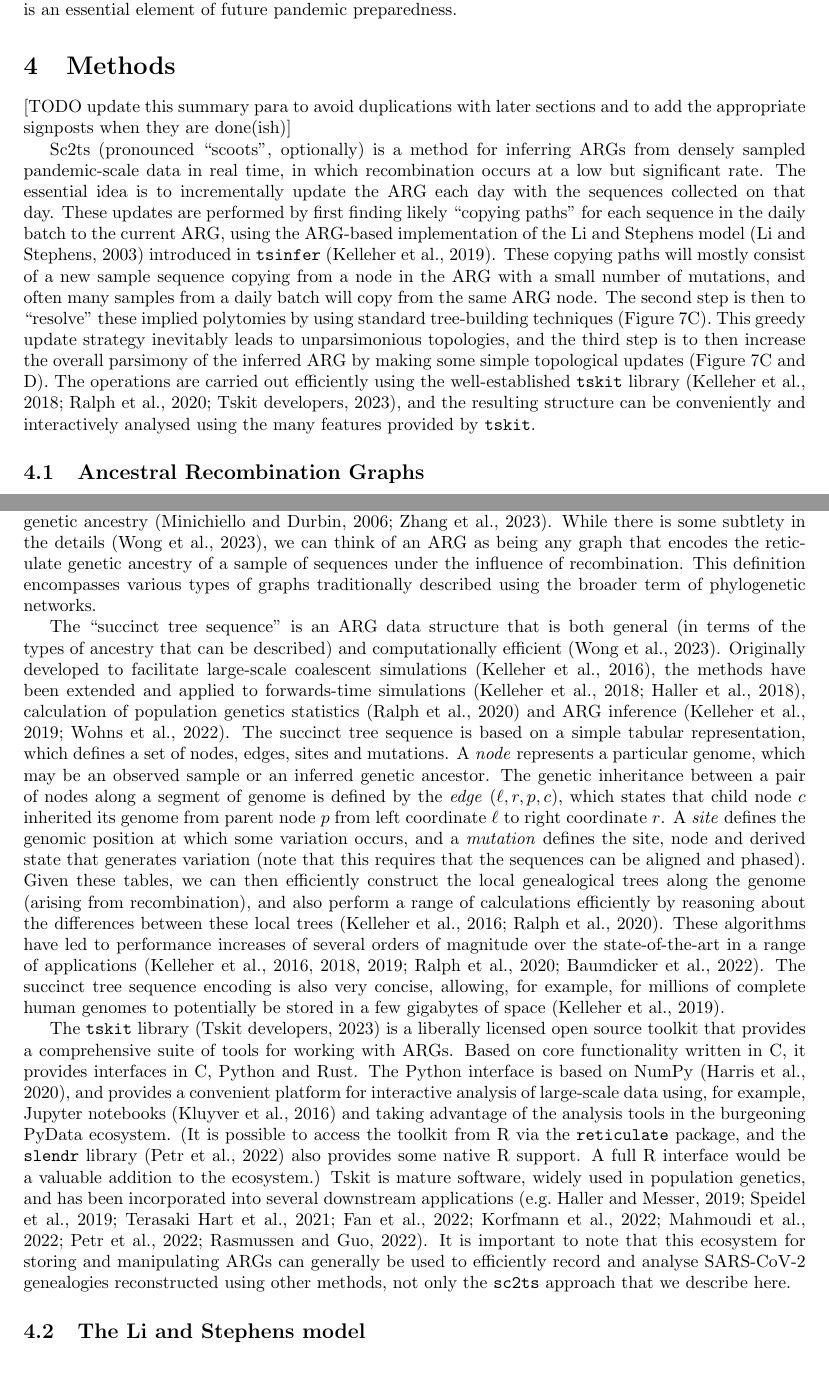
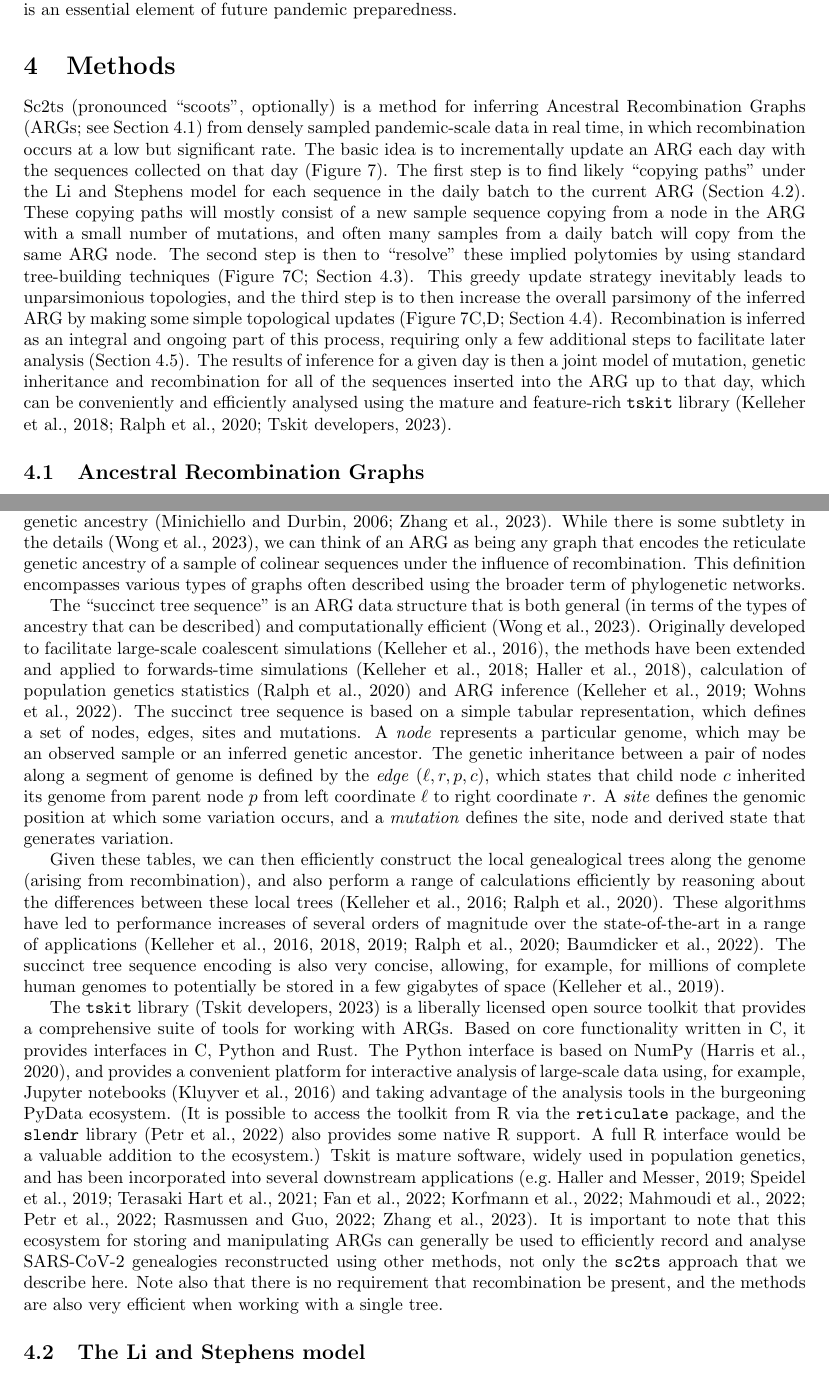
Before and after one commit to jeromekelleher/sc2ts-paper, a LaTeX paper (paper.tex): two parts of pages 16 and 18 of 39, joined at a grey line, cut so that both start at the same text. Compiled offline with pdfLaTeX.

Commit message:
Tweaks to first methods sections

```diff
--- a/paper.tex
+++ b/paper.tex
@@ -1359,36 +1359,38 @@ pandemic preparedness.
 % preparedness for potential future pandemics.
 
 \section{Methods}
-
-[TODO update this summary para to avoid duplications with
-later sections and to add the appropriate signposts
-when they are done(ish)]
-
 Sc2ts (pronounced ``scoots'', optionally) is a method for inferring
-ARGs from densely sampled pandemic-scale data
+Ancestral Recombination Graphs (ARGs; see Section~\ref{sec:args})
+from densely sampled pandemic-scale data
 in real time, in which recombination occurs at a low but significant rate.
-The essential idea is to incrementally update the ARG each day
-with the sequences collected on that day. These updates are performed by
-first finding likely ``copying paths'' for each sequence in the daily
-batch to the current ARG, using the ARG-based implementation of
-the Li and Stephens model~\citep{Li2003-ib} introduced
-in \texttt{tsinfer}~\citep{Kelleher2019-ba}.
+% The overall algorithm is summarised in Figure~\ref{fig:overview_sc2ts},
+% and with further details in subsequent subsections.
+The basic idea is to incrementally update an ARG each day
+with the sequences collected on that day (Figure~\ref{fig:overview_sc2ts}).
+The first step is to find likely ``copying paths'' under the Li and Stephens model
+for each sequence in the daily batch to the current ARG (Section~\ref{sec:ls}).
 These copying paths
 will mostly consist of a new sample sequence copying from a node in the ARG
 with a small number of mutations, and often many samples
-from a daily batch will copy from the same ARG node. The second
-step is then to ``resolve'' these implied polytomies by using
-standard tree-building techniques (Figure~\ref{fig:overview_sc2ts}C).
+from a daily batch will copy from the same ARG node.
+The second step is then to ``resolve'' these implied polytomies by using
+standard tree-building techniques (Figure~\ref{fig:overview_sc2ts}C;
+Section~\ref{sec:sample-cluster-tree-inference}).
 This greedy update strategy inevitably leads to unparsimonious
 topologies, and the third step is to then increase the
 overall parsimony of the inferred ARG by making some simple topological
-updates (Figure~\ref{fig:overview_sc2ts}C and D).
-The operations are carried out efficiently using the well-established
+updates (Figure~\ref{fig:overview_sc2ts}C,D;
+Section~\ref{sec:parsimony-heuristics}).
+Recombination is inferred as an integral and ongoing part of this
+process, requiring only a few additional steps to facilitate
+later analysis (Section~\ref{sec:treatment_recombinants}).
+The results of inference for a given day is then
+a joint model of mutation, genetic inheritance and recombination
+for all of the sequences inserted into the ARG up to that day,
+which can be conveniently and efficiently analysed using the
+mature and feature-rich
 \texttt{tskit}
-library~\citep{Kelleher2018-xc,Ralph2020-efficiently,Tskit2023-tskit},
-and the resulting structure can be conveniently and interactively
-analysed using the many features provided by \texttt{tskit}.
-
+library~\citep{Kelleher2018-xc,Ralph2020-efficiently,Tskit2023-tskit}.
 
 \begin{figure} \centering
 \includegraphics[width=0.7\textwidth]{figures/overview_sc2ts.pdf}
@@ -1486,9 +1487,9 @@ describe not just realisations of this model, but to any
 recombinant genetic ancestry~\citep{Minichiello2006-mapping,Zhang2023-lf}.
 While there is some subtlety in the details~\citep{Wong2023-efficient},
 we can think of an ARG as being any graph that encodes the
-reticulate genetic ancestry of a sample of sequences under
+reticulate genetic ancestry of a sample of colinear sequences under
 the influence of recombination.
-This definition encompasses various types of graphs traditionally
+This definition encompasses various types of graphs often
 described using the broader term of phylogenetic networks.
 
 The ``succinct tree sequence'' is an ARG data structure
@@ -1510,7 +1511,10 @@ child node $c$ inherited its genome from parent node $p$
 from left coordinate $\ell$ to right coordinate $r$. A \emph{site}
 defines the genomic position at which some variation occurs,
 and a \emph{mutation} defines the site, node and derived state
-that generates variation (note that this requires that the sequences can be aligned and phased).
+that generates variation.
+% JK: Note sure this clarifies much at the representational level?
+% (note that this requires that the sequences can be aligned and phased).
+
 Given these tables, we can then efficiently construct the local
 genealogical trees along the genome (arising from recombination),
 and also perform a range of calculations efficiently by
@@ -1542,11 +1546,14 @@ has been incorporated into several downstream
 applications~\citep[e.g.][]{Haller2019-slim,Speidel2019-yh,
 Terasaki2021-geonomics,
 Fan2022-genealogical,Korfmann2022-weak,
-Mahmoudi2022-bayesian,Petr2022-slendr,Rasmussen2022-espalier}.
+Mahmoudi2022-bayesian,Petr2022-slendr,Rasmussen2022-espalier,
+Zhang2023-lf}.
 It is important to note that
 this ecosystem for storing and manipulating ARGs can
 generally be used to efficiently record and analyse SARS-CoV-2 genealogies reconstructed
 using other methods, not only the \texttt{sc2ts} approach that we describe here.
+Note also that there is no requirement that recombination be present,
+and the methods are also very efficient when working with a single tree.
 
 \subsection{The Li and Stephens model}
 \label{sec:ls}
```
Also changed, not shown: paper.tex (10 more changed lines).
